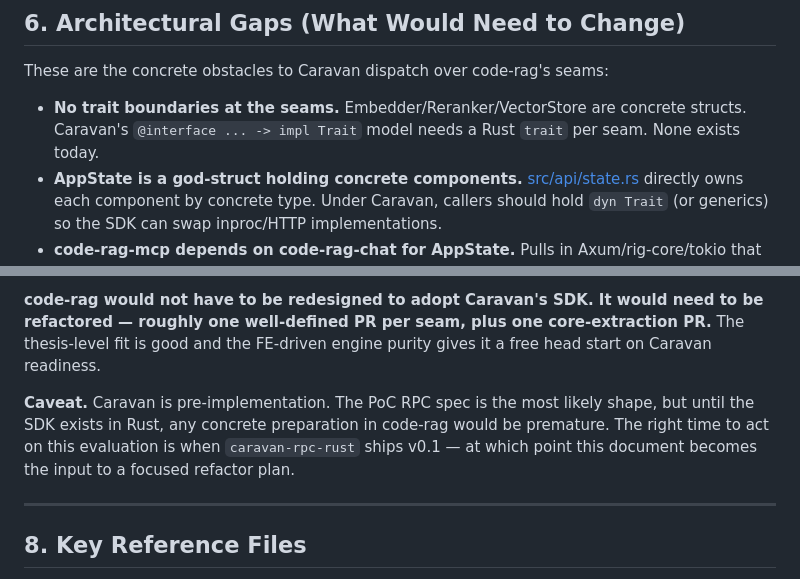
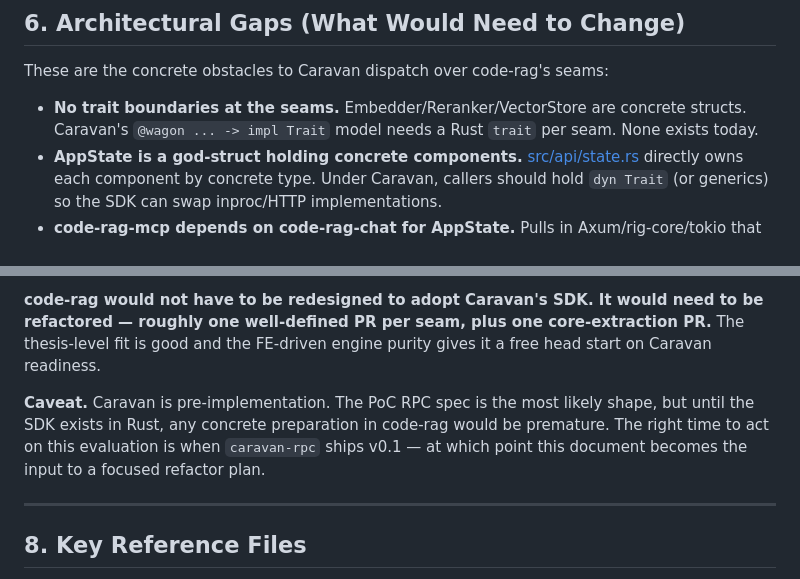
Before and after one commit to paulxiep/code-rag, a Markdown page: docs/caravan-readiness.md, 2 parts joined by grey strips. Drawn GitHub-style.

```diff
--- a/docs/caravan-readiness.md
+++ b/docs/caravan-readiness.md
@@ -125,7 +125,7 @@ These are properties code-rag already has that would make Caravan adoption mecha
 
 These are the concrete obstacles to Caravan dispatch over code-rag's seams:
 
-- **No trait boundaries at the seams.** Embedder/Reranker/VectorStore are concrete structs. Caravan's `@interface ... -> impl Trait` model needs a Rust `trait` per seam. None exists today.
+- **No trait boundaries at the seams.** Embedder/Reranker/VectorStore are concrete structs. Caravan's `@wagon ... -> impl Trait` model needs a Rust `trait` per seam. None exists today.
 - **AppState is a god-struct holding concrete components.** [src/api/state.rs](../src/api/state.rs) directly owns each component by concrete type. Under Caravan, callers should hold `dyn Trait` (or generics) so the SDK can swap inproc/HTTP implementations.
 - **code-rag-mcp depends on code-rag-chat for AppState.** Pulls in Axum/rig-core/tokio that MCP doesn't strictly need. The standard fix (extract a `code-rag-core` crate holding `AppState`) is also a prerequisite for Caravan: that core is where the trait-typed seams would live.
 - **VectorStore conflates three things.** Per §4.3 — (a) reader + writer in one struct, (b) vector-search and call-graph-edges as one resource. The interface split (`VectorReader`/`VectorWriter`) and the resource split (search resource vs. graph-edges resource) are independent, mechanical refactors.
@@ -148,7 +148,7 @@ Distilled:
 
 **code-rag would not have to be redesigned to adopt Caravan's SDK. It would need to be refactored — roughly one well-defined PR per seam, plus one core-extraction PR.** The thesis-level fit is good and the FE-driven engine purity gives it a free head start on Caravan readiness.
 
-**Caveat.** Caravan is pre-implementation. The PoC RPC spec is the most likely shape, but until the SDK exists in Rust, any concrete preparation in code-rag would be premature. The right time to act on this evaluation is when `caravan-rpc-rust` ships v0.1 — at which point this document becomes the input to a focused refactor plan.
+**Caveat.** Caravan is pre-implementation. The PoC RPC spec is the most likely shape, but until the SDK exists in Rust, any concrete preparation in code-rag would be premature. The right time to act on this evaluation is when `caravan-rpc` ships v0.1 — at which point this document becomes the input to a focused refactor plan.
 
 ---
 
```
Also changed, not shown: other parts of docs/caravan-readiness.md (+1 -1 lines), docs/pre-change-state.md (added, +181 -0 lines).
